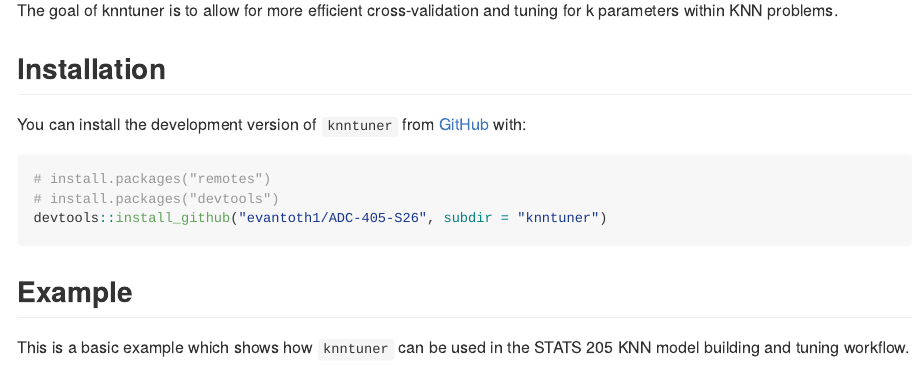
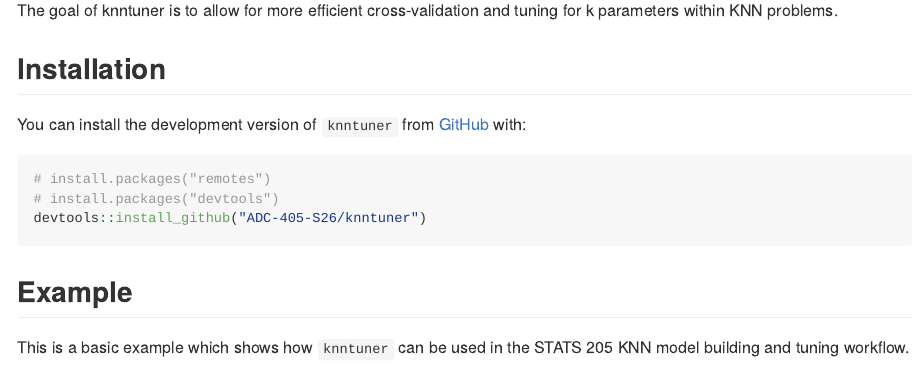
Before and after one commit to ADC-405-S26/knntuner, an R Markdown document (README.Rmd): the page in a window 1100 px wide, from 110 px down. The pictures show the output file README.md that the author committed with the source, drawn offline in the style of GitHub; long lines of code are wrapped.

Commit message:
Final updates for rough draft

````diff
--- a/README.Rmd
+++ b/README.Rmd
@@ -27,7 +27,7 @@ You can install the development version of `knntuner` from [GitHub](https://gith
 ``` r
 # install.packages("remotes")
 # install.packages("devtools")
-devtools::install_github("evantoth1/ADC-405-S26", subdir = "knntuner")
+devtools::install_github("ADC-405-S26/knntuner")
 ```
 
 ## Example
````
Also changed, not shown: vignettes/intro-to-knntuner.Rmd (+1 -1 lines), README.md.
